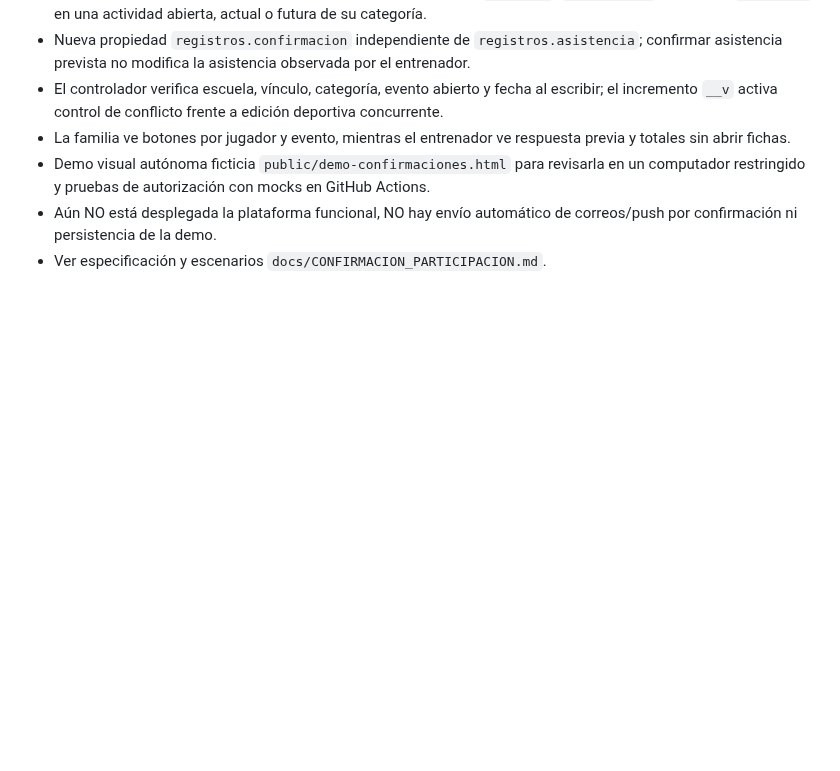
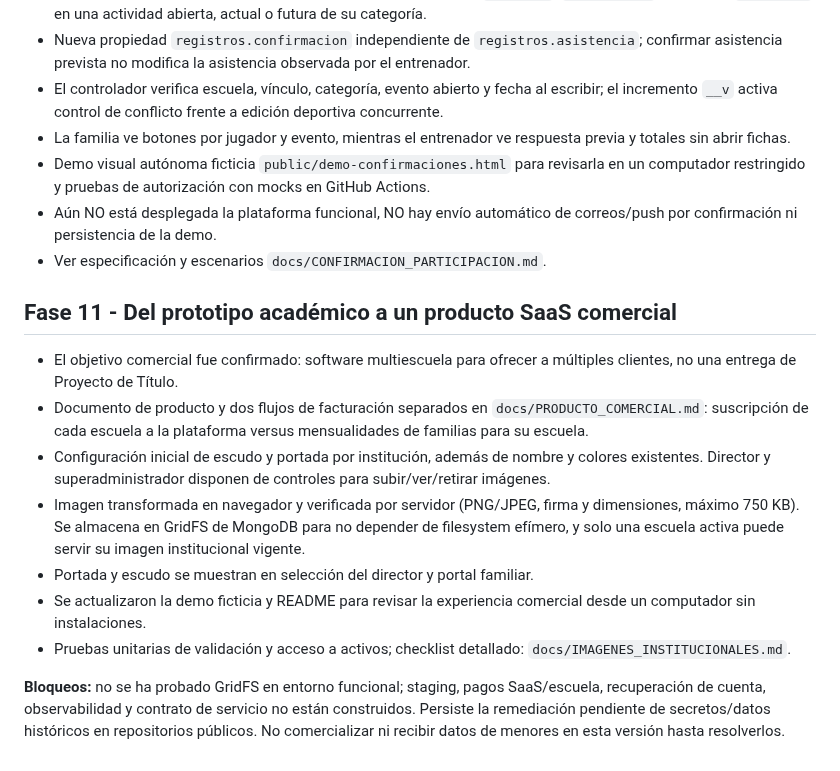
Before and after one commit to Danielreyes95/Proyecto_de_Titulo, a Markdown page: docs/FASE_1_AVANCE.md, the part around the change. Rendered like a GitHub page; blank space fills up the shorter version.

Commit message:
docs: fase comercial SaaS y branding con imágenes

```diff
--- a/docs/FASE_1_AVANCE.md
+++ b/docs/FASE_1_AVANCE.md
@@ -200,3 +200,28 @@ Ejemplo de creación (solo con token válido de administración):
 - Demo visual autónoma ficticia `public/demo-confirmaciones.html` para revisarla en un computador restringido y pruebas de autorización con mocks en GitHub Actions.
 - Aún NO está desplegada la plataforma funcional, NO hay envío automático de correos/push por confirmación ni persistencia de la demo.
 - Ver especificación y escenarios `docs/CONFIRMACION_PARTICIPACION.md`.
+
+## Fase 11 - Del prototipo académico a un producto SaaS comercial
+- El objetivo comercial fue confirmado: software multiescuela para ofrecer
+  a múltiples clientes, no una entrega de Proyecto de Título.
+- Documento de producto y dos flujos de facturación separados en
+  `docs/PRODUCTO_COMERCIAL.md`: suscripción de cada escuela a la
+  plataforma versus mensualidades de familias para su escuela.
+- Configuración inicial de escudo y portada por institución, además de
+  nombre y colores existentes. Director y superadministrador disponen
+  de controles para subir/ver/retirar imágenes.
+- Imagen transformada en navegador y verificada por servidor (PNG/JPEG,
+  firma y dimensiones, máximo 750 KB). Se almacena en GridFS de MongoDB
+  para no depender de filesystem efímero, y solo una escuela activa
+  puede servir su imagen institucional vigente.
+- Portada y escudo se muestran en selección del director y portal familiar.
+- Se actualizaron la demo ficticia y README para revisar la experiencia
+  comercial desde un computador sin instalaciones.
+- Pruebas unitarias de validación y acceso a activos; checklist detallado:
+  `docs/IMAGENES_INSTITUCIONALES.md`.
+
+**Bloqueos:** no se ha probado GridFS en entorno funcional; staging,
+pagos SaaS/escuela, recuperación de cuenta, observabilidad y contrato de
+servicio no están construidos. Persiste la remediación pendiente de
+secretos/datos históricos en repositorios públicos. No comercializar
+ni recibir datos de menores en esta versión hasta resolverlos.
```
